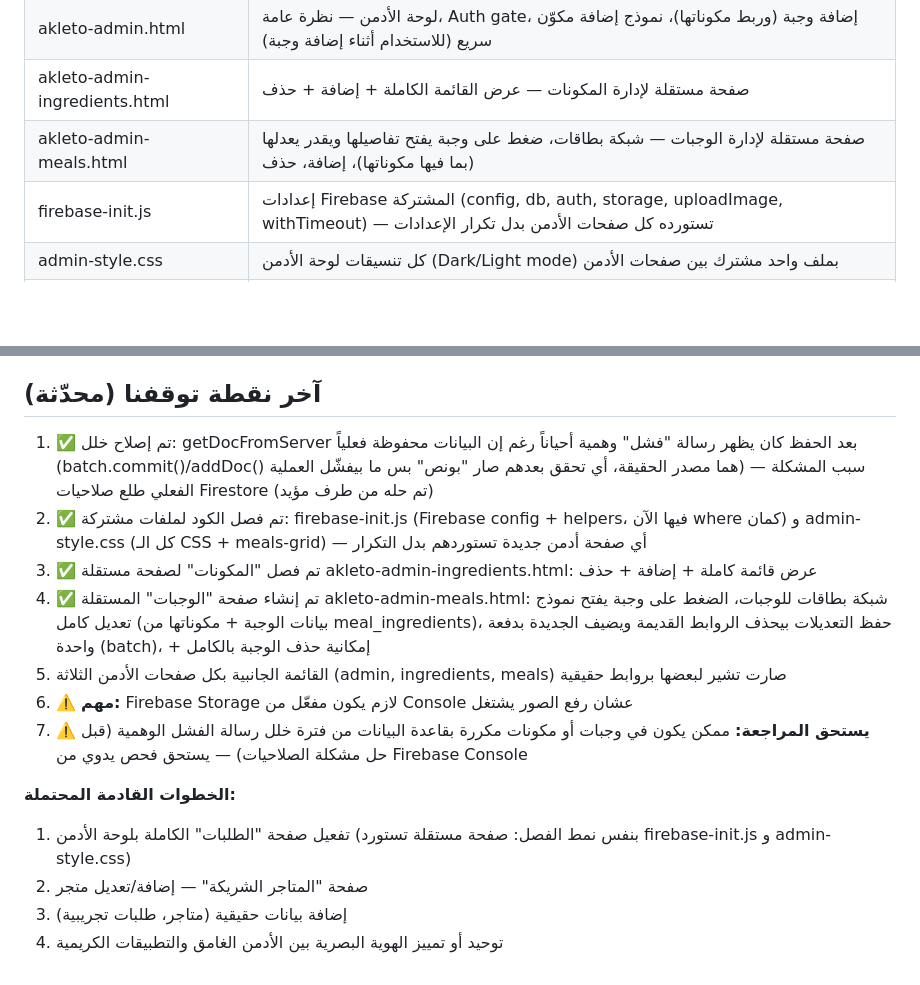
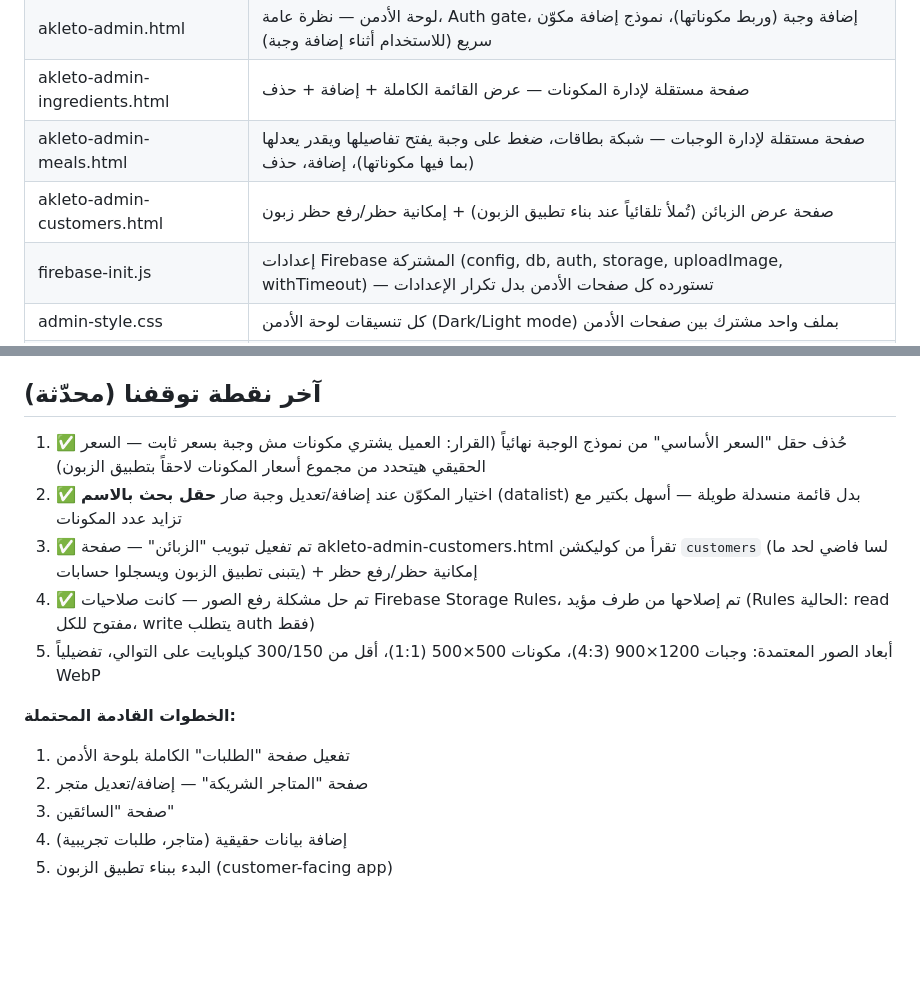
Before and after one commit to moayyad44/akalito, a Markdown page: context.md, 2 parts joined by grey strips. Drawn GitHub-style; blank space fills up the shorter version.

Commit message:
تحديث context.md: حذف السعر الأساسي، بحث المكونات بالاسم، تفعيل تبويب الزبائن

```diff
--- a/context.md
+++ b/context.md
@@ -31,6 +31,7 @@
 | akleto-admin.html | لوحة الأدمن — نظرة عامة، Auth gate، إضافة وجبة (وربط مكوناتها)، نموذج إضافة مكوّن سريع (للاستخدام أثناء إضافة وجبة) |
 | akleto-admin-ingredients.html | صفحة مستقلة لإدارة المكونات — عرض القائمة الكاملة + إضافة + حذف |
 | akleto-admin-meals.html | صفحة مستقلة لإدارة الوجبات — شبكة بطاقات، ضغط على وجبة يفتح تفاصيلها ويقدر يعدلها (بما فيها مكوناتها)، إضافة، حذف |
+| akleto-admin-customers.html | صفحة عرض الزبائن (تُملأ تلقائياً عند بناء تطبيق الزبون) + إمكانية حظر/رفع حظر زبون |
 | firebase-init.js | إعدادات Firebase المشتركة (config, db, auth, storage, uploadImage, withTimeout) — تستورده كل صفحات الأدمن بدل تكرار الإعدادات |
 | admin-style.css | كل تنسيقات لوحة الأدمن (Dark/Light mode) بملف واحد مشترك بين صفحات الأدمن |
 | akleto-roadmap.html | خارطة طريق تفاعلية للمشروع |
@@ -60,16 +61,15 @@
 - ميزانية تسويق مستقبلية: 100-300 دينار/شهر (انستغرام، تيك توك، واتساب)
 
 ## آخر نقطة توقفنا (محدّثة)
-1. ✅ تم إصلاح خلل: getDocFromServer بعد الحفظ كان يظهر رسالة "فشل" وهمية أحياناً رغم إن البيانات محفوظة فعلياً (batch.commit()/addDoc() هما مصدر الحقيقة، أي تحقق بعدهم صار "بونص" بس ما بيفشّل العملية) — سبب المشكلة الفعلي طلع صلاحيات Firestore (تم حله من طرف مؤيد)
-2. ✅ تم فصل الكود لملفات مشتركة: firebase-init.js (Firebase config + helpers، فيها الآن where كمان) و admin-style.css (كل الـ CSS + meals-grid) — أي صفحة أدمن جديدة تستوردهم بدل التكرار
-3. ✅ تم فصل "المكونات" لصفحة مستقلة akleto-admin-ingredients.html: عرض قائمة كاملة + إضافة + حذف
-4. ✅ تم إنشاء صفحة "الوجبات" المستقلة akleto-admin-meals.html: شبكة بطاقات للوجبات، الضغط على وجبة يفتح نموذج تعديل كامل (بيانات الوجبة + مكوناتها من meal_ingredients)، حفظ التعديلات بيحذف الروابط القديمة ويضيف الجديدة بدفعة واحدة (batch)، + إمكانية حذف الوجبة بالكامل
-5. القائمة الجانبية بكل صفحات الأدمن الثلاثة (admin, ingredients, meals) صارت تشير لبعضها بروابط حقيقية
-6. ⚠️ **مهم:** Firebase Storage لازم يكون مفعّل من Console عشان رفع الصور يشتغل
-7. ⚠️ **يستحق المراجعة:** ممكن يكون في وجبات أو مكونات مكررة بقاعدة البيانات من فترة خلل رسالة الفشل الوهمية (قبل حل مشكلة الصلاحيات) — يستحق فحص يدوي من Firebase Console
+1. ✅ حُذف حقل "السعر الأساسي" من نموذج الوجبة نهائياً (القرار: العميل يشتري مكونات مش وجبة بسعر ثابت — السعر الحقيقي هيتحدد من مجموع أسعار المكونات لاحقاً بتطبيق الزبون)
+2. ✅ اختيار المكوّن عند إضافة/تعديل وجبة صار **حقل بحث بالاسم** (datalist) بدل قائمة منسدلة طويلة — أسهل بكتير مع تزايد عدد المكونات
+3. ✅ تم تفعيل تبويب "الزبائن" — صفحة akleto-admin-customers.html تقرأ من كوليكشن `customers` (لسا فاضي لحد ما يتبنى تطبيق الزبون ويسجلوا حسابات) + إمكانية حظر/رفع حظر
+4. ✅ تم حل مشكلة رفع الصور — كانت صلاحيات Firebase Storage Rules، تم إصلاحها من طرف مؤيد (Rules الحالية: read مفتوح للكل، write يتطلب auth فقط)
+5. أبعاد الصور المعتمدة: وجبات 1200×900 (4:3)، مكونات 500×500 (1:1)، أقل من 300/150 كيلوبايت على التوالي، تفضيلياً WebP
 
 **الخطوات القادمة المحتملة:**
-1. تفعيل صفحة "الطلبات" الكاملة بلوحة الأدمن (بنفس نمط الفصل: صفحة مستقلة تستورد firebase-init.js و admin-style.css)
+1. تفعيل صفحة "الطلبات" الكاملة بلوحة الأدمن
 2. صفحة "المتاجر الشريكة" — إضافة/تعديل متجر
-3. إضافة بيانات حقيقية (متاجر، طلبات تجريبية)
-4. توحيد أو تمييز الهوية البصرية بين الأدمن الغامق والتطبيقات الكريمية
+3. صفحة "السائقين"
+4. إضافة بيانات حقيقية (متاجر، طلبات تجريبية)
+5. البدء ببناء تطبيق الزبون (customer-facing app)
```
